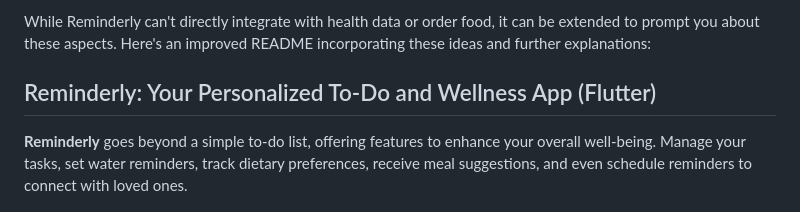
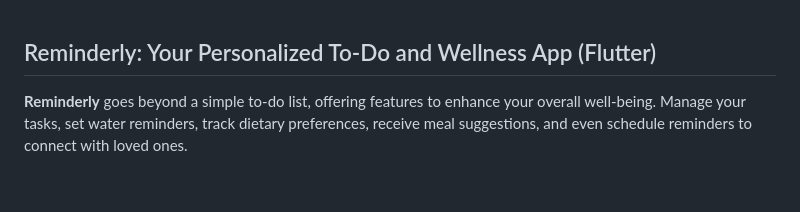
Before and after one commit to ara2105/reminderly, a Markdown page: README.md, the part around the change. GitHub-like rendering; blank space fills up the shorter version.

```diff
--- a/README.md
+++ b/README.md
@@ -1,5 +1,3 @@
-While Reminderly can't directly integrate with health data or order food, it can be extended to prompt you about these aspects. Here's an improved README incorporating these ideas and further explanations:
-
 ## Reminderly: Your Personalized To-Do and Wellness App (Flutter)
 
 **Reminderly** goes beyond a simple to-do list, offering features to enhance your overall well-being. Manage your tasks, set water reminders, track dietary preferences, receive meal suggestions, and even schedule reminders to connect with loved ones.
```
